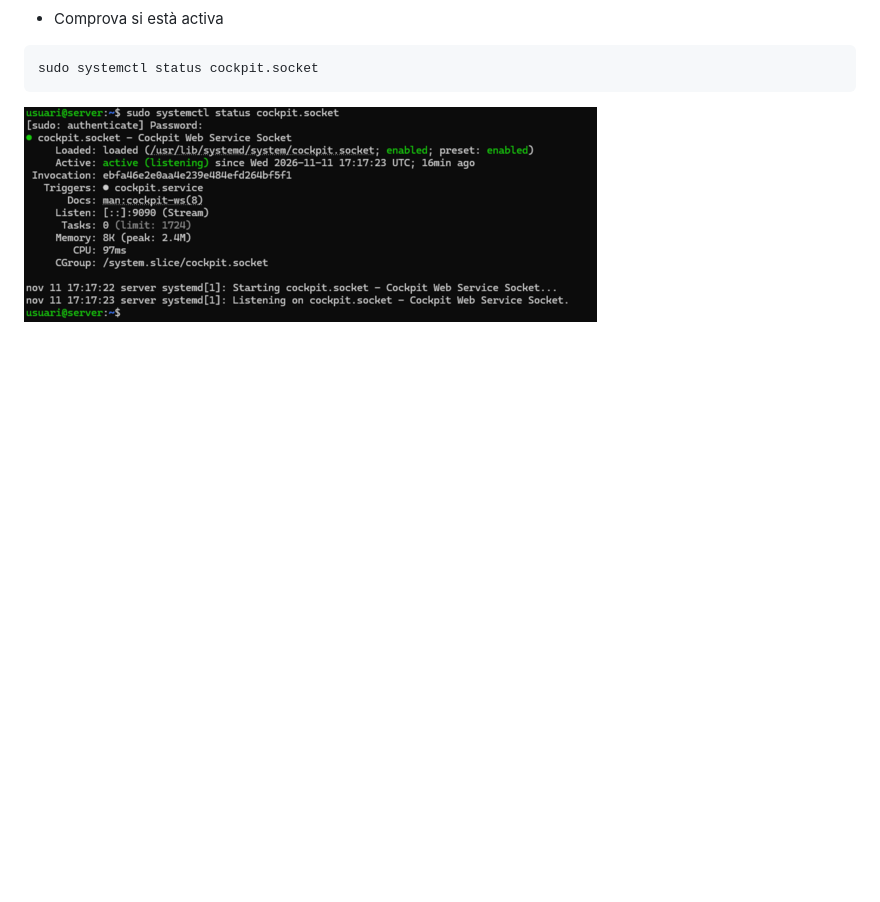
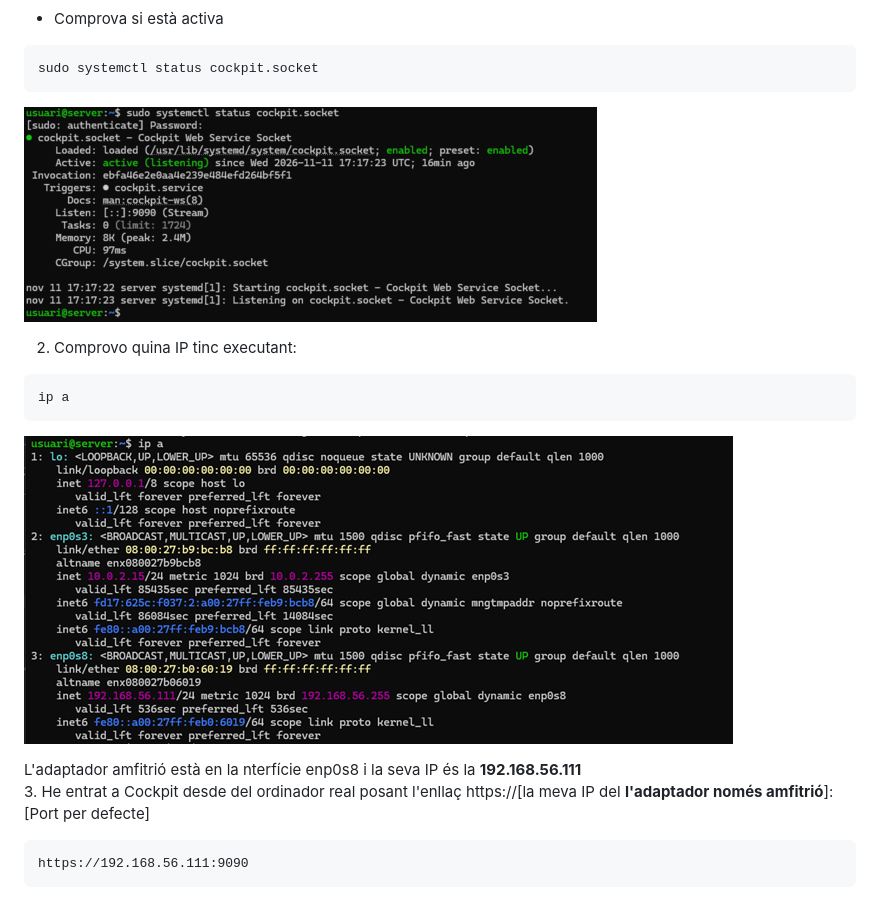
Before and after one commit to pvallsalemany-collab/NF1-Linux, a Markdown page: UD5/documentacio.md, the part around the change. GitHub-like rendering; pictures changed too: UD5/img/ip_a.png (added); blank space fills up the shorter version.

Commit message:
sincornitzar-ho tot

````diff
--- a/UD5/documentacio.md
+++ b/UD5/documentacio.md
@@ -26,3 +26,17 @@ M'ha demanat la contrasenya i he agregat el **-y** perquè no salti la pregunta
 sudo systemctl status cockpit.socket
 ```
 ![sudo systemctl status cockpit-socket](img/sudo_systemctl_status_cockpit.socket.png)
+
+2. Comprovo quina IP tinc executant:
+```
+ip a
+```
+![ip a saber la ip](img/ip_a.png)
+
+
+
+L'adaptador amfitrió està en la nterfície enp0s8 i la seva IP és la **192.168.56.111** <br>
+3. He entrat a Cockpit desde del ordinador real posant l'enllaç https://[la meva IP del **l'adaptador només amfitrió**]:[Port per defecte]
+```
+https://192.168.56.111:9090
+```
````
